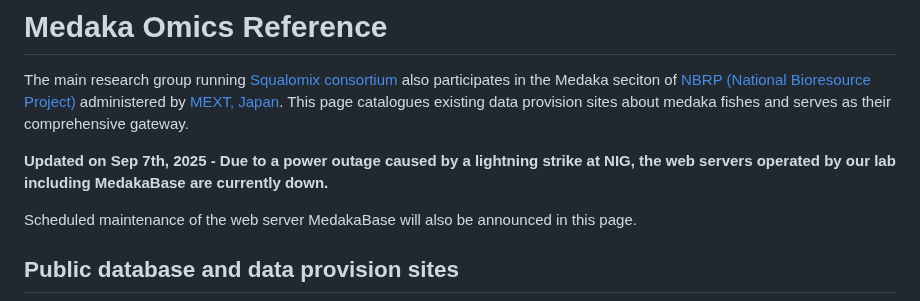
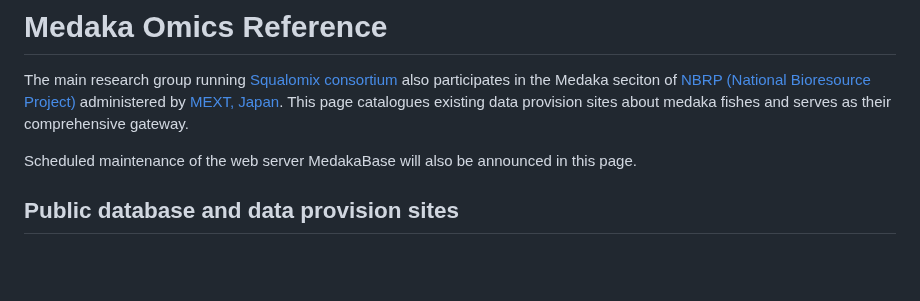
Before and after one commit to Squalomix/medaka-annex, a Markdown page: README.md, the part around the change. Rendered like a GitHub page; blank space fills up the shorter version.

```diff
--- a/README.md
+++ b/README.md
@@ -1,8 +1,6 @@
 # Medaka Omics Reference
 
 The main research group running [Squalomix consortium](https://squalomix.github.io/) also participates in the Medaka seciton of [NBRP (National Bioresource Project)](https://nbrp.jp/en/) administered by [MEXT, Japan](https://www.mext.go.jp/en/). This page catalogues existing data provision sites about medaka fishes and serves as their comprehensive gateway.
-
-**Updated on Sep 7th, 2025 - Due to a power outage caused by a lightning strike at NIG, the web servers operated by our lab including MedakaBase are currently down.**
 
 Scheduled maintenance of the web server MedakaBase will also be announced in this page.
 
```
